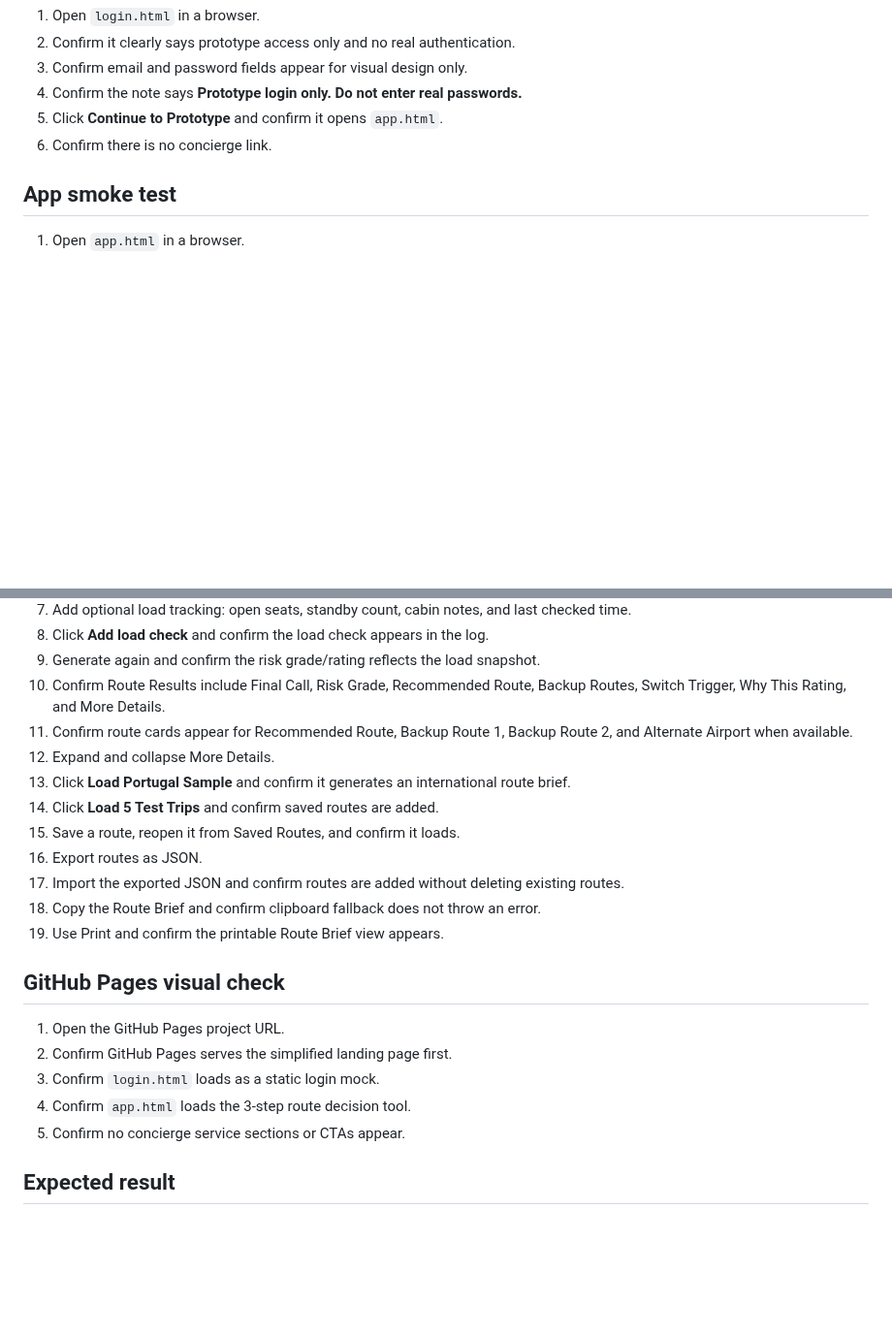
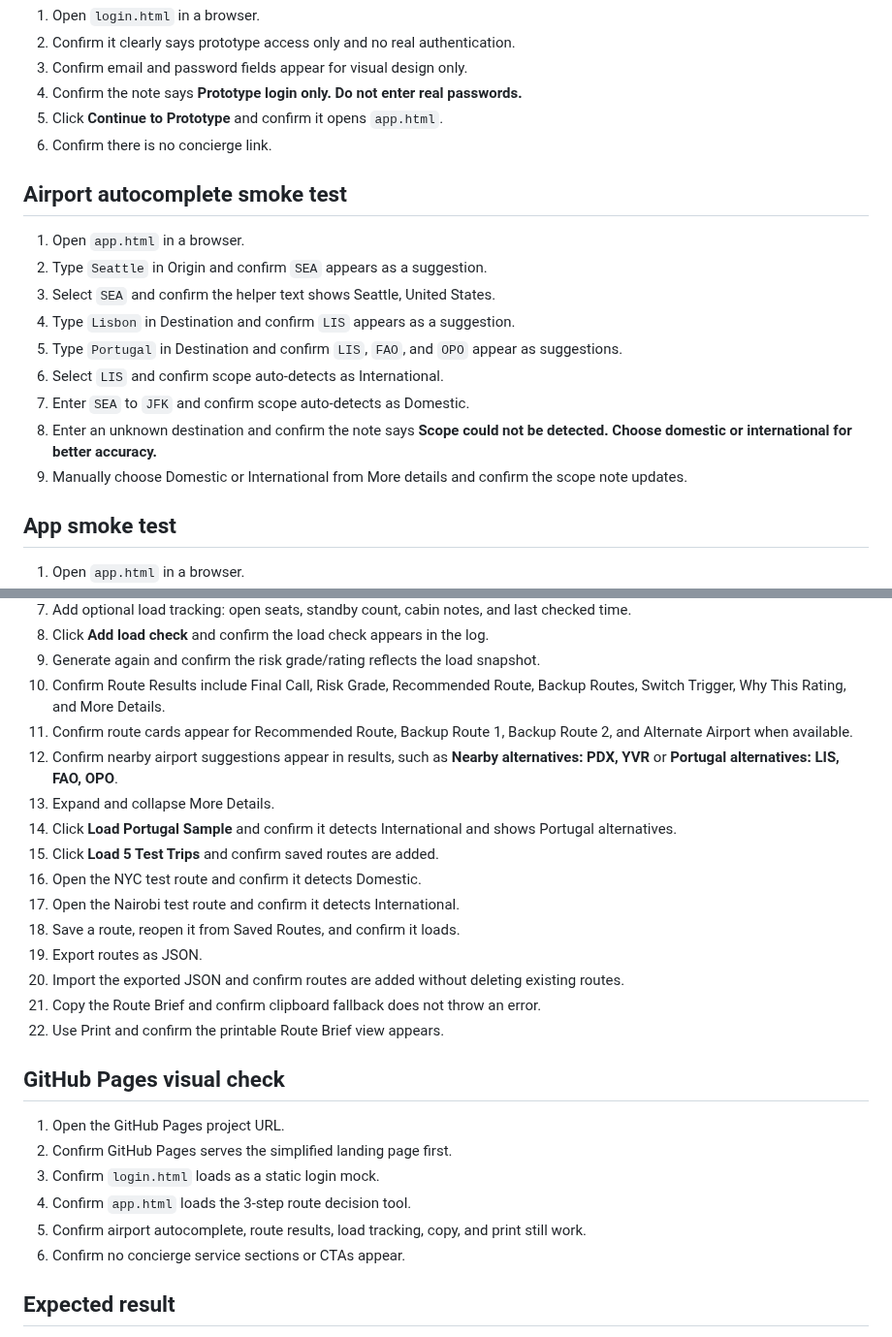
Before and after one commit to blue-ocen/standbypilot, a Markdown page: SMOKE_TEST.md, 2 parts joined by grey strips. Shown at 97% size. Drawn GitHub-style; blank space fills up the shorter version.

Commit message:
Add smoke checks for airport autocomplete

```diff
--- a/SMOKE_TEST.md
+++ b/SMOKE_TEST.md
@@ -33,6 +33,18 @@ Use this checklist after changing the static prototype.
 5. Click **Continue to Prototype** and confirm it opens `app.html`.
 6. Confirm there is no concierge link.
 
+## Airport autocomplete smoke test
+
+1. Open `app.html` in a browser.
+2. Type `Seattle` in Origin and confirm `SEA` appears as a suggestion.
+3. Select `SEA` and confirm the helper text shows Seattle, United States.
+4. Type `Lisbon` in Destination and confirm `LIS` appears as a suggestion.
+5. Type `Portugal` in Destination and confirm `LIS`, `FAO`, and `OPO` appear as suggestions.
+6. Select `LIS` and confirm scope auto-detects as International.
+7. Enter `SEA` to `JFK` and confirm scope auto-detects as Domestic.
+8. Enter an unknown destination and confirm the note says **Scope could not be detected. Choose domestic or international for better accuracy.**
+9. Manually choose Domestic or International from More details and confirm the scope note updates.
+
 ## App smoke test
 
 1. Open `app.html` in a browser.
@@ -46,14 +58,17 @@ Use this checklist after changing the static prototype.
 9. Generate again and confirm the risk grade/rating reflects the load snapshot.
 10. Confirm Route Results include Final Call, Risk Grade, Recommended Route, Backup Routes, Switch Trigger, Why This Rating, and More Details.
 11. Confirm route cards appear for Recommended Route, Backup Route 1, Backup Route 2, and Alternate Airport when available.
-12. Expand and collapse More Details.
-13. Click **Load Portugal Sample** and confirm it generates an international route brief.
-14. Click **Load 5 Test Trips** and confirm saved routes are added.
-15. Save a route, reopen it from Saved Routes, and confirm it loads.
-16. Export routes as JSON.
-17. Import the exported JSON and confirm routes are added without deleting existing routes.
-18. Copy the Route Brief and confirm clipboard fallback does not throw an error.
-19. Use Print and confirm the printable Route Brief view appears.
+12. Confirm nearby airport suggestions appear in results, such as **Nearby alternatives: PDX, YVR** or **Portugal alternatives: LIS, FAO, OPO**.
+13. Expand and collapse More Details.
+14. Click **Load Portugal Sample** and confirm it detects International and shows Portugal alternatives.
+15. Click **Load 5 Test Trips** and confirm saved routes are added.
+16. Open the NYC test route and confirm it detects Domestic.
+17. Open the Nairobi test route and confirm it detects International.
+18. Save a route, reopen it from Saved Routes, and confirm it loads.
+19. Export routes as JSON.
+20. Import the exported JSON and confirm routes are added without deleting existing routes.
+21. Copy the Route Brief and confirm clipboard fallback does not throw an error.
+22. Use Print and confirm the printable Route Brief view appears.
 
 ## GitHub Pages visual check
 
@@ -61,7 +76,8 @@ Use this checklist after changing the static prototype.
 2. Confirm GitHub Pages serves the simplified landing page first.
 3. Confirm `login.html` loads as a static login mock.
 4. Confirm `app.html` loads the 3-step route decision tool.
-5. Confirm no concierge service sections or CTAs appear.
+5. Confirm airport autocomplete, route results, load tracking, copy, and print still work.
+6. Confirm no concierge service sections or CTAs appear.
 
 ## Expected result
 
```
